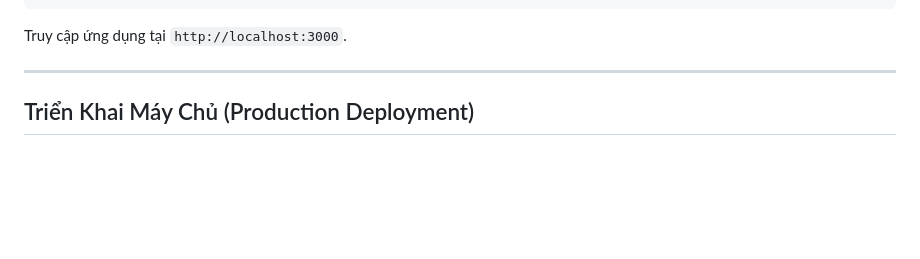
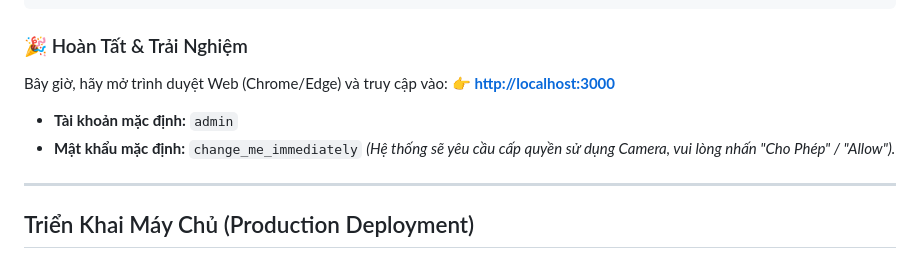
Before and after one commit to hotrungtruc/CustomerLens, a Markdown page: README.md, the part around one of its changes. Rendered like a GitHub page; blank space fills up the shorter version.

````diff
--- a/README.md
+++ b/README.md
@@ -96,7 +133,14 @@ cd frontend
 npm install
 npm run dev
 ```
-Truy cập ứng dụng tại `http://localhost:3000`.
+
+### 🎉 Hoàn Tất & Trải Nghiệm
+Bây giờ, hãy mở trình duyệt Web (Chrome/Edge) và truy cập vào:
+👉 **[http://localhost:3000](http://localhost:3000)**
+
+* **Tài khoản mặc định:** `admin`
+* **Mật khẩu mặc định:** `change_me_immediately`
+*(Hệ thống sẽ yêu cầu cấp quyền sử dụng Camera, vui lòng nhấn "Cho Phép" / "Allow").*
 
 ---
 
````
Also changed, not shown: other parts of README.md (+62 -25 lines).
